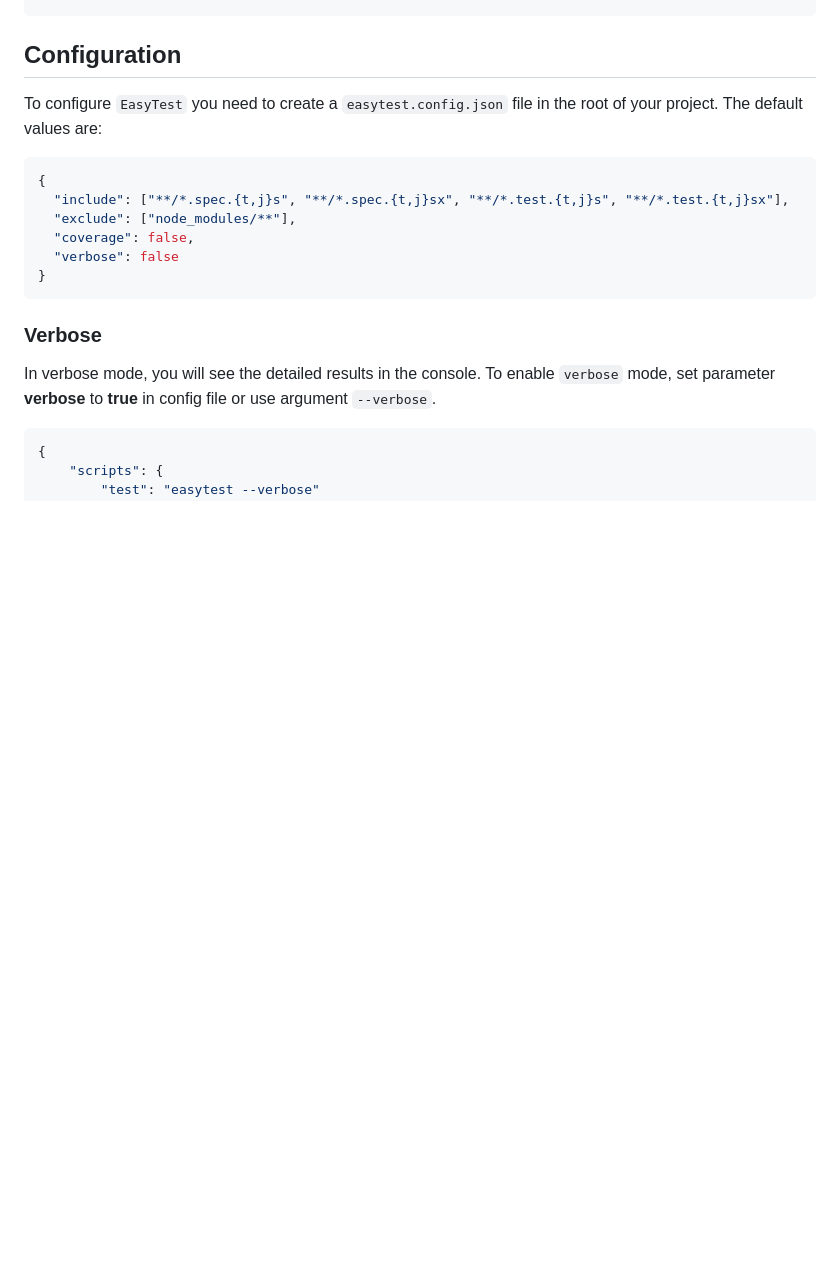
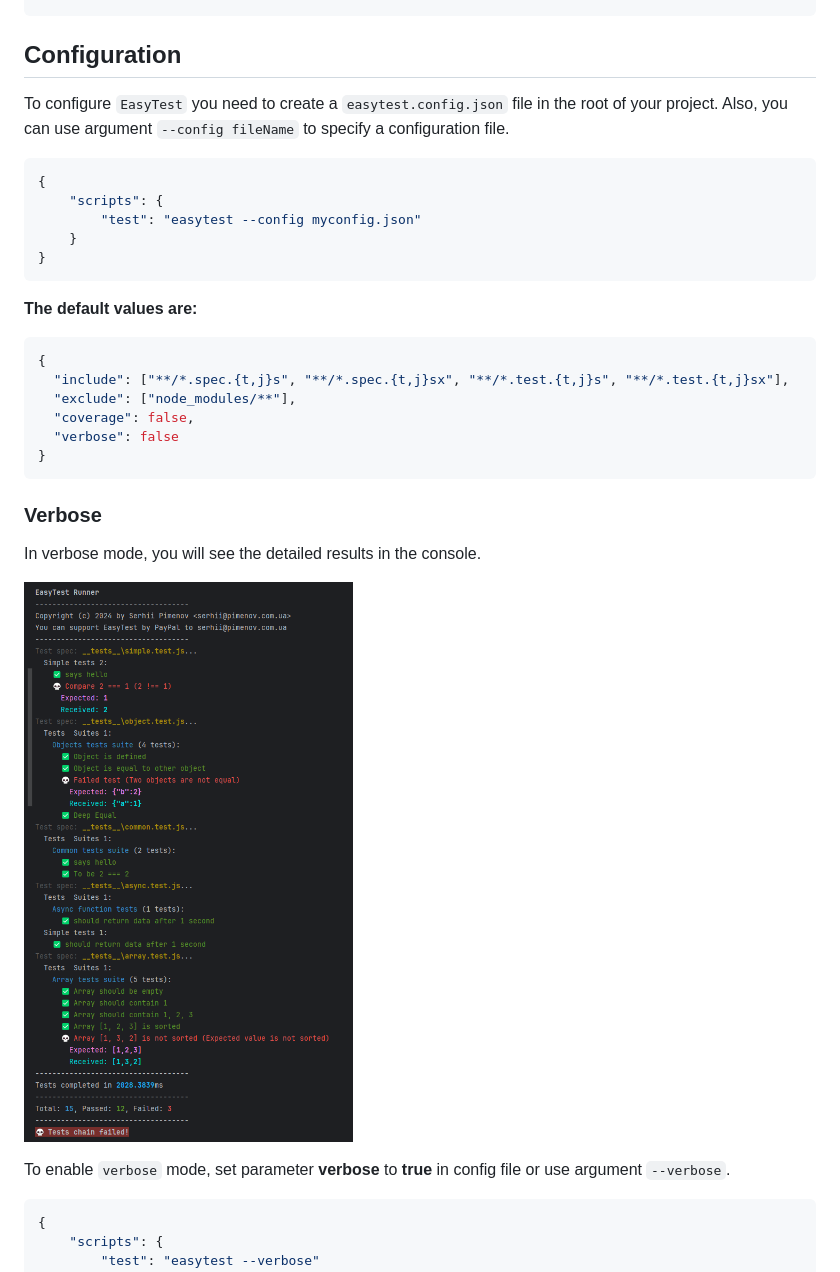
Before and after one commit to olton/easytest, a Markdown page: readme.md, the part around the change printed below. Rendered like a GitHub page; pictures changed too: verbose-on.png (added); blank space fills up the shorter version.

Commit message:
upd readme

````diff
--- a/readme.md
+++ b/readme.md
@@ -215,7 +215,17 @@ set NODE_OPTIONS="--import tsx"
 
 ## Configuration
 To configure `EasyTest` you need to create a `easytest.config.json` file in the root of your project.
-The default values are:
+Also, you can use argument `--config fileName` to specify a configuration file.
+
+```json
+{
+    "scripts": {
+        "test": "easytest --config myconfig.json"
+    }
+}
+```
+
+**The default values are:**
 ```json
 {
   "include": ["**/*.spec.{t,j}s", "**/*.spec.{t,j}sx", "**/*.test.{t,j}s", "**/*.test.{t,j}sx"],
@@ -227,6 +237,9 @@ The default values are:
 
 ### Verbose
 In verbose mode, you will see the detailed results in the console.
+
+![img_1.png](verbose-on.png)
+
 To enable `verbose` mode, set parameter **verbose** to **true** in config file or use argument `--verbose`.
 
 ```json
````
Also changed, not shown: other parts of readme.md (+2 -2 lines), coverage.png (added), verbose-off.png (added).
